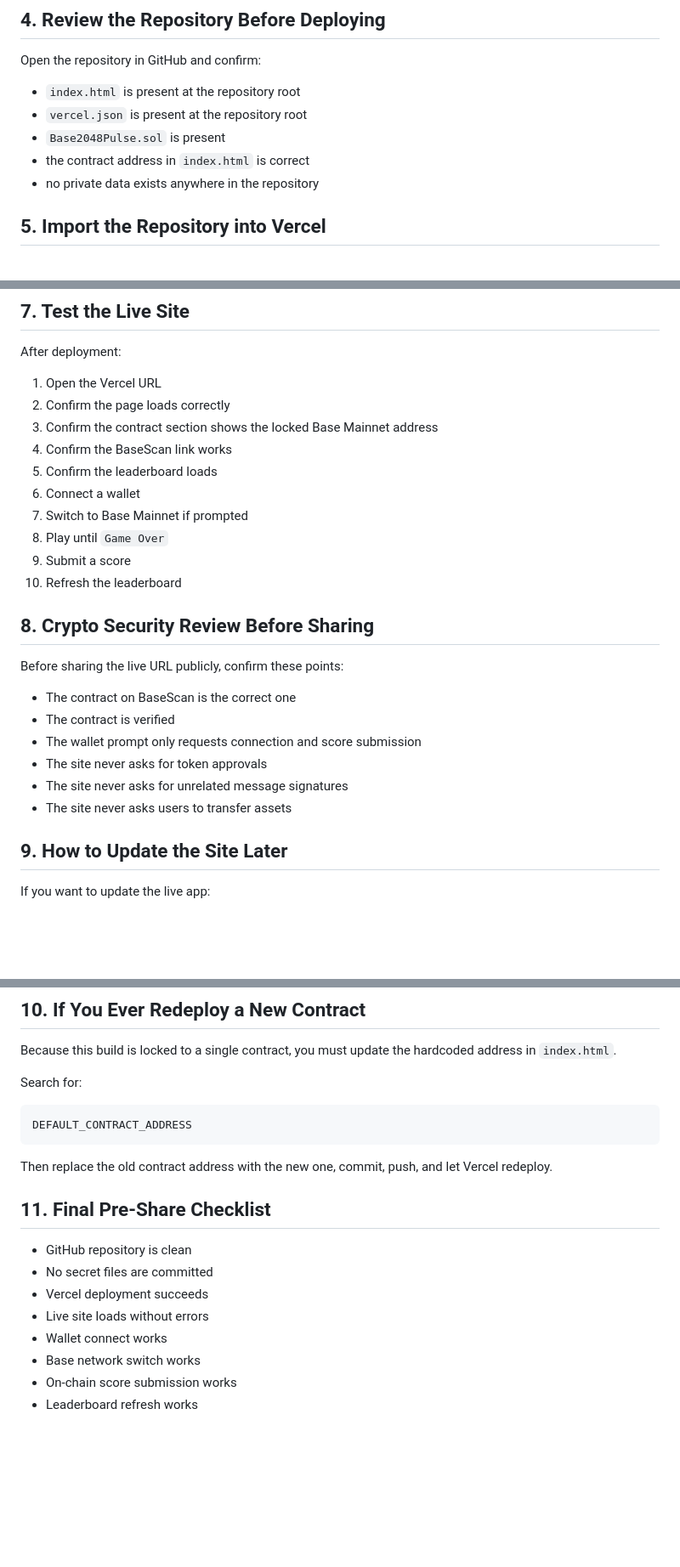
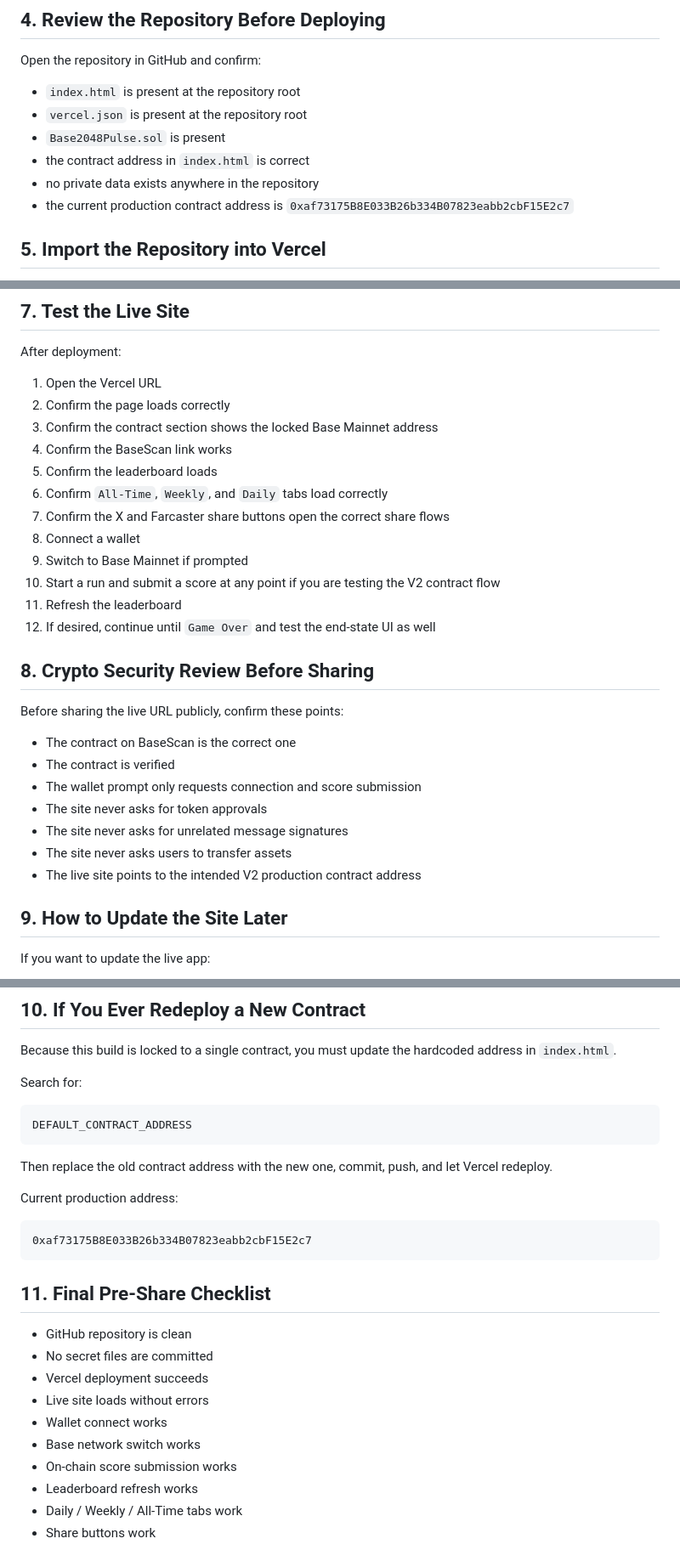
Before and after one commit to arm1383/Base2048Pulse, a Markdown page: GITHUB_VERCEL_DEPLOYMENT_GUIDE.md, 3 parts joined by grey strips. Shown at 85% size. GitHub-like rendering; blank space fills up the shorter version.

Commit message:
Update GitHub to Vercel Deployment Guide

````diff
--- a/GITHUB_VERCEL_DEPLOYMENT_GUIDE.md
+++ b/GITHUB_VERCEL_DEPLOYMENT_GUIDE.md
@@ -71,6 +71,7 @@ Open the repository in GitHub and confirm:
 - `Base2048Pulse.sol` is present
 - the contract address in `index.html` is correct
 - no private data exists anywhere in the repository
+- the current production contract address is `0xaf73175B8E033B26b334B07823eabb2cbF15E2c7`
 
 ## 5. Import the Repository into Vercel
 
@@ -103,11 +104,13 @@ After deployment:
 3. Confirm the contract section shows the locked Base Mainnet address
 4. Confirm the BaseScan link works
 5. Confirm the leaderboard loads
+6. Confirm `All-Time`, `Weekly`, and `Daily` tabs load correctly
+7. Confirm the X and Farcaster share buttons open the correct share flows
 6. Connect a wallet
 7. Switch to Base Mainnet if prompted
-8. Play until `Game Over`
-9. Submit a score
-10. Refresh the leaderboard
+8. Start a run and submit a score at any point if you are testing the V2 contract flow
+9. Refresh the leaderboard
+10. If desired, continue until `Game Over` and test the end-state UI as well
 
 ## 8. Crypto Security Review Before Sharing
 
@@ -119,6 +122,7 @@ Before sharing the live URL publicly, confirm these points:
 - The site never asks for token approvals
 - The site never asks for unrelated message signatures
 - The site never asks users to transfer assets
+- The live site points to the intended V2 production contract address
 
 ## 9. How to Update the Site Later
 
@@ -148,6 +152,12 @@ DEFAULT_CONTRACT_ADDRESS
 
 Then replace the old contract address with the new one, commit, push, and let Vercel redeploy.
 
+Current production address:
+
+```text
+0xaf73175B8E033B26b334B07823eabb2cbF15E2c7
+```
+
 ## 11. Final Pre-Share Checklist
 
 - GitHub repository is clean
@@ -158,3 +168,5 @@ Then replace the old contract address with the new one, commit, push, and let Ve
 - Base network switch works
 - On-chain score submission works
 - Leaderboard refresh works
+- Daily / Weekly / All-Time tabs work
+- Share buttons work
````
